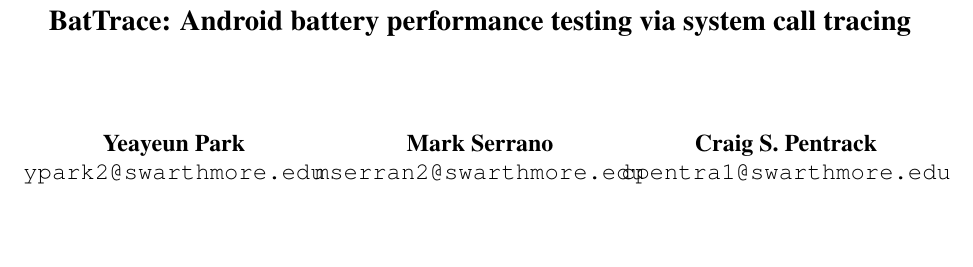
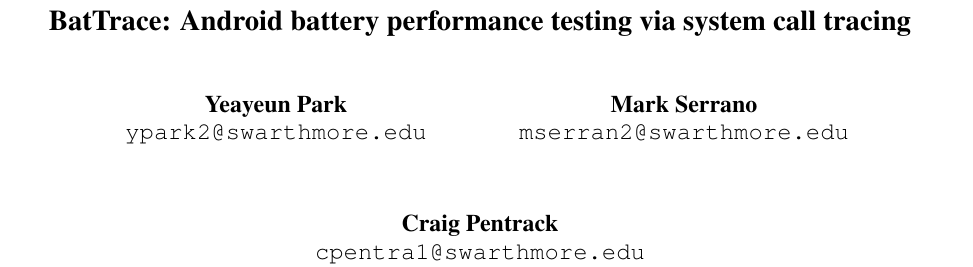
Before and after one commit to mserran2/BatTrace, a LaTeX paper (cs65f12.tex): part of page 1 of 3, cut so that both start at the same text, the shorter picture padded with empty space. Compiled offline with pdfLaTeX.

Commit message:
fixed title shit

```diff
--- a/cs65f12.tex
+++ b/cs65f12.tex
@@ -8,13 +8,13 @@
 \title{BatTrace: Android battery performance testing via system call tracing}
 
 \author{Yeayeun Park\\
-  {\tt ypark2@swarthmore.edu}
-  \And
-  Mark Serrano\\
-  {\tt mserran2@swarthmore.edu}
-  \And
-  Craig S. Pentrack\\
-  {\tt cpentra1@swarthmore.edu}}
+{\tt ypark2@swarthmore.edu}
+\And
+Mark Serrano\\
+{\tt mserran2@swarthmore.edu}
+\AND
+Craig Pentrack\\
+{\tt cpentra1@swarthmore.edu}}
 
 \date{10/04/13}
 
```
Also changed, not shown: cs65f12.bbl (added), cs65f12.pdf, 1 other file.
